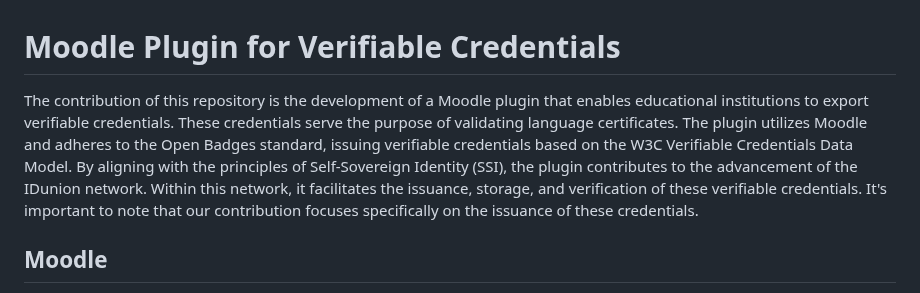
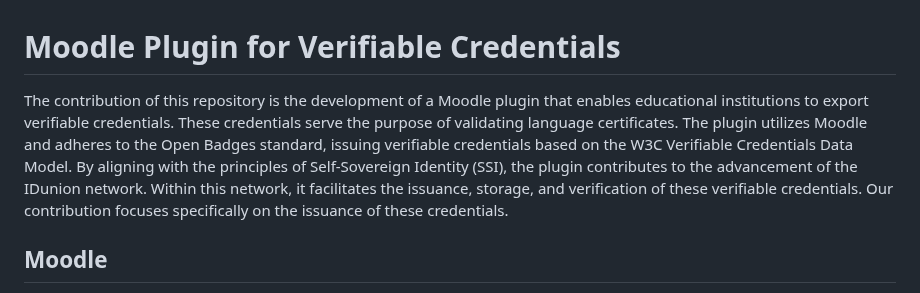
Before and after one commit to philip-raschke/educredentials, a Markdown page: README.md, the part around the change. Rendered like a GitHub page.

```diff
--- a/README.md
+++ b/README.md
@@ -1,6 +1,6 @@
 # Moodle Plugin for Verifiable Credentials
 
-The contribution of this repository is the development of a Moodle plugin that enables educational institutions to export verifiable credentials. These credentials serve the purpose of validating language certificates. The plugin utilizes Moodle and adheres to the Open Badges standard, issuing verifiable credentials based on the W3C Verifiable Credentials Data Model. By aligning with the principles of Self-Sovereign Identity (SSI), the plugin contributes to the advancement of the IDunion network. Within this network, it facilitates the issuance, storage, and verification of these verifiable credentials. It's important to note that our contribution focuses specifically on the issuance of these credentials.
+The contribution of this repository is the development of a Moodle plugin that enables educational institutions to export verifiable credentials. These credentials serve the purpose of validating language certificates. The plugin utilizes Moodle and adheres to the Open Badges standard, issuing verifiable credentials based on the W3C Verifiable Credentials Data Model. By aligning with the principles of Self-Sovereign Identity (SSI), the plugin contributes to the advancement of the IDunion network. Within this network, it facilitates the issuance, storage, and verification of these verifiable credentials. Our contribution focuses specifically on the issuance of these credentials.
 ## Moodle
 
 Moodle is a popular open-source e-learning platform used for creating and managing online courses. It offers a range of features for learners and educators.
```
